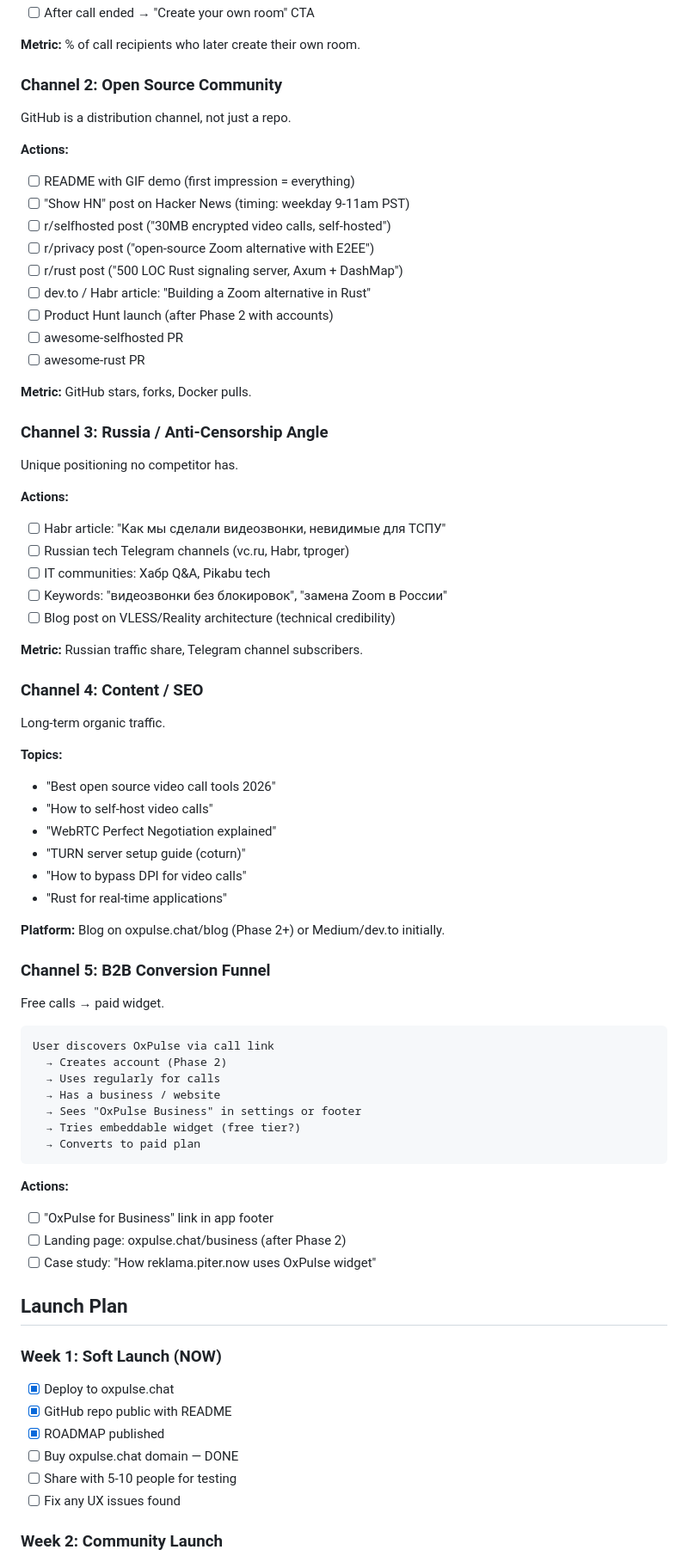
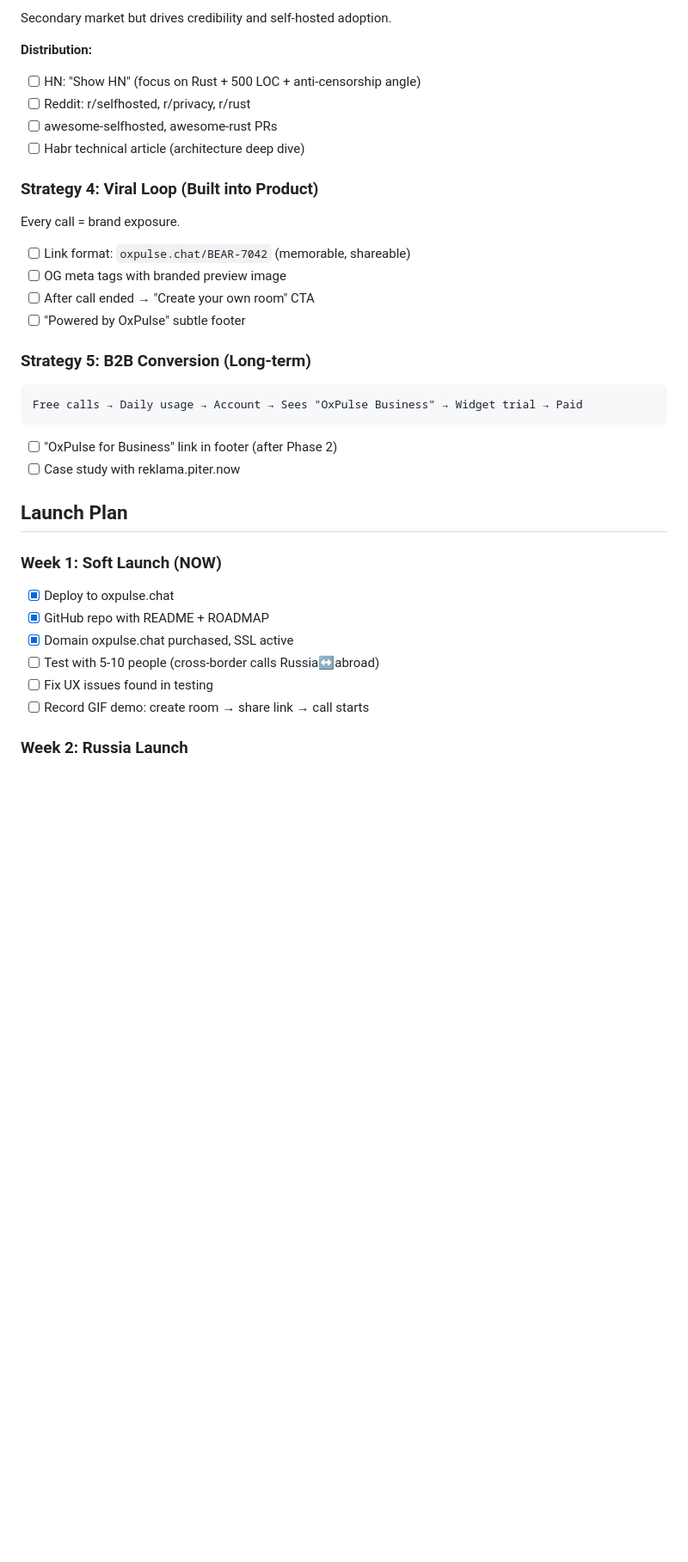
Before and after one commit to anatolykoptev/oxpulse-chat, a Markdown page: docs/MARKETING.md, the part around one of its changes. Shown at 86% size. GitHub-like rendering; blank space fills up the shorter version.

````diff
--- a/docs/MARKETING.md
+++ b/docs/MARKETING.md
@@ -41,80 +71,39 @@ Every call = brand exposure. The link `oxpulse.chat/ABCD-1234` introduces new us
+Secondary market but drives credibility and self-hosted adoption.
+
+**Distribution:**
+- [ ] HN: "Show HN" (focus on Rust + 500 LOC + anti-censorship angle)
+- [ ] Reddit: r/selfhosted, r/privacy, r/rust
+- [ ] awesome-selfhosted, awesome-rust PRs
+- [ ] Habr technical article (architecture deep dive)
+
+### Strategy 4: Viral Loop (Built into Product)
+
+Every call = brand exposure.
+
+- [ ] Link format: `oxpulse.chat/BEAR-7042` (memorable, shareable)
+- [ ] OG meta tags with branded preview image
 - [ ] After call ended → "Create your own room" CTA
+- [ ] "Powered by OxPulse" subtle footer
 
-**Metric:** % of call recipients who later create their own room.
-
-### Channel 2: Open Source Community
-
-GitHub is a distribution channel, not just a repo.
-
-**Actions:**
-- [ ] README with GIF demo (first impression = everything)
-- [ ] "Show HN" post on Hacker News (timing: weekday 9-11am PST)
-- [ ] r/selfhosted post ("30MB encrypted video calls, self-hosted")
-- [ ] r/privacy post ("open-source Zoom alternative with E2EE")
-- [ ] r/rust post ("500 LOC Rust signaling server, Axum + DashMap")
-- [ ] dev.to / Habr article: "Building a Zoom alternative in Rust"
-- [ ] Product Hunt launch (after Phase 2 with accounts)
-- [ ] awesome-selfhosted PR
-- [ ] awesome-rust PR
-
-**Metric:** GitHub stars, forks, Docker pulls.
-
-### Channel 3: Russia / Anti-Censorship Angle
-
-Unique positioning no competitor has.
-
-**Actions:**
-- [ ] Habr article: "Как мы сделали видеозвонки, невидимые для ТСПУ"
-- [ ] Russian tech Telegram channels (vc.ru, Habr, tproger)
-- [ ] IT communities: Хабр Q&A, Pikabu tech
-- [ ] Keywords: "видеозвонки без блокировок", "замена Zoom в России"
-- [ ] Blog post on VLESS/Reality architecture (technical credibility)
-
-**Metric:** Russian traffic share, Telegram channel subscribers.
-
-### Channel 4: Content / SEO
-
-Long-term organic traffic.
-
-**Topics:**
-- "Best open source video call tools 2026"
-- "How to self-host video calls"
-- "WebRTC Perfect Negotiation explained"
-- "TURN server setup guide (coturn)"
-- "How to bypass DPI for video calls"
-- "Rust for real-time applications"
-
-**Platform:** Blog on oxpulse.chat/blog (Phase 2+) or Medium/dev.to initially.
-
-### Channel 5: B2B Conversion Funnel
-
-Free calls → paid widget.
+### Strategy 5: B2B Conversion (Long-term)
 
 ```
-User discovers OxPulse via call link
-  → Creates account (Phase 2)
-  → Uses regularly for calls
-  → Has a business / website
-  → Sees "OxPulse Business" in settings or footer
-  → Tries embeddable widget (free tier?)
-  → Converts to paid plan
+Free calls → Daily usage → Account → Sees "OxPulse Business" → Widget trial → Paid
 ```
 
-**Actions:**
-- [ ] "OxPulse for Business" link in app footer
-- [ ] Landing page: oxpulse.chat/business (after Phase 2)
-- [ ] Case study: "How reklama.piter.now uses OxPulse widget"
+- [ ] "OxPulse for Business" link in footer (after Phase 2)
+- [ ] Case study with reklama.piter.now
 
 ## Launch Plan
 
 ### Week 1: Soft Launch (NOW)
 
 - [x] Deploy to oxpulse.chat
-- [x] GitHub repo public with README
-- [x] ROADMAP published
-- [ ] Buy oxpulse.chat domain — DONE
-- [ ] Share with 5-10 people for testing
-- [ ] Fix any UX issues found
+- [x] GitHub repo with README + ROADMAP
+- [x] Domain oxpulse.chat purchased, SSL active
+- [ ] Test with 5-10 people (cross-border calls Russia↔abroad)
+- [ ] Fix UX issues found in testing
+- [ ] Record GIF demo: create room → share link → call starts
 
-### Week 2: Community Launch
+### Week 2: Russia Launch
 
````
Also changed, not shown: other parts of docs/MARKETING.md (+90 -74 lines).
